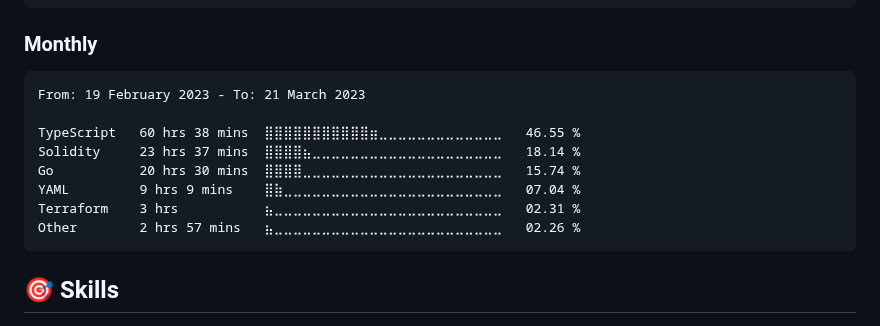
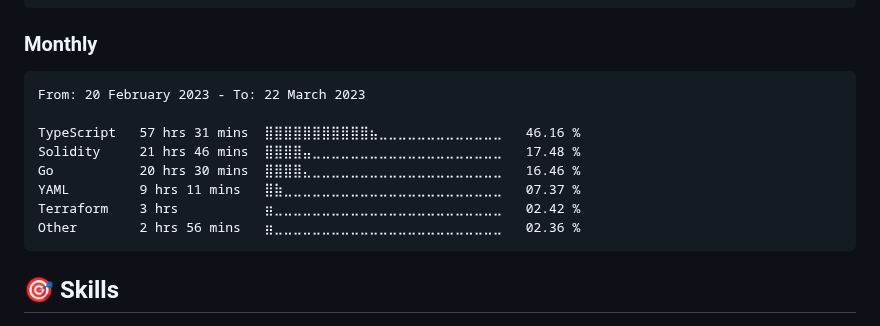
Before and after one commit to dewkul/dewkul, a Markdown page: README.md, the part around the change. Rendered like a GitHub page.

Commit message:
ci(wakatime): update monthly stat

````diff
--- a/README.md
+++ b/README.md
@@ -29,14 +29,14 @@ Python       29 mins         ⣦⣀⣀⣀⣀⣀⣀⣀⣀⣀⣀⣀⣀⣀⣀⣀⣀
 <!--START_SECTION:wakamonth-->
 
 ```text
-From: 19 February 2023 - To: 21 March 2023
+From: 20 February 2023 - To: 22 March 2023
 
-TypeScript   60 hrs 38 mins  ⣿⣿⣿⣿⣿⣿⣿⣿⣿⣿⣿⣶⣀⣀⣀⣀⣀⣀⣀⣀⣀⣀⣀⣀⣀   46.55 %
-Solidity     23 hrs 37 mins  ⣿⣿⣿⣿⣦⣀⣀⣀⣀⣀⣀⣀⣀⣀⣀⣀⣀⣀⣀⣀⣀⣀⣀⣀⣀   18.14 %
-Go           20 hrs 30 mins  ⣿⣿⣿⣿⣀⣀⣀⣀⣀⣀⣀⣀⣀⣀⣀⣀⣀⣀⣀⣀⣀⣀⣀⣀⣀   15.74 %
-YAML         9 hrs 9 mins    ⣿⣷⣀⣀⣀⣀⣀⣀⣀⣀⣀⣀⣀⣀⣀⣀⣀⣀⣀⣀⣀⣀⣀⣀⣀   07.04 %
-Terraform    3 hrs           ⣦⣀⣀⣀⣀⣀⣀⣀⣀⣀⣀⣀⣀⣀⣀⣀⣀⣀⣀⣀⣀⣀⣀⣀⣀   02.31 %
-Other        2 hrs 57 mins   ⣦⣀⣀⣀⣀⣀⣀⣀⣀⣀⣀⣀⣀⣀⣀⣀⣀⣀⣀⣀⣀⣀⣀⣀⣀   02.26 %
+TypeScript   57 hrs 31 mins  ⣿⣿⣿⣿⣿⣿⣿⣿⣿⣿⣿⣦⣀⣀⣀⣀⣀⣀⣀⣀⣀⣀⣀⣀⣀   46.16 %
+Solidity     21 hrs 46 mins  ⣿⣿⣿⣿⣤⣀⣀⣀⣀⣀⣀⣀⣀⣀⣀⣀⣀⣀⣀⣀⣀⣀⣀⣀⣀   17.48 %
+Go           20 hrs 30 mins  ⣿⣿⣿⣿⣄⣀⣀⣀⣀⣀⣀⣀⣀⣀⣀⣀⣀⣀⣀⣀⣀⣀⣀⣀⣀   16.46 %
+YAML         9 hrs 11 mins   ⣿⣷⣀⣀⣀⣀⣀⣀⣀⣀⣀⣀⣀⣀⣀⣀⣀⣀⣀⣀⣀⣀⣀⣀⣀   07.37 %
+Terraform    3 hrs           ⣶⣀⣀⣀⣀⣀⣀⣀⣀⣀⣀⣀⣀⣀⣀⣀⣀⣀⣀⣀⣀⣀⣀⣀⣀   02.42 %
+Other        2 hrs 56 mins   ⣶⣀⣀⣀⣀⣀⣀⣀⣀⣀⣀⣀⣀⣀⣀⣀⣀⣀⣀⣀⣀⣀⣀⣀⣀   02.36 %
 ```
 
 <!--END_SECTION:wakamonth-->
````
